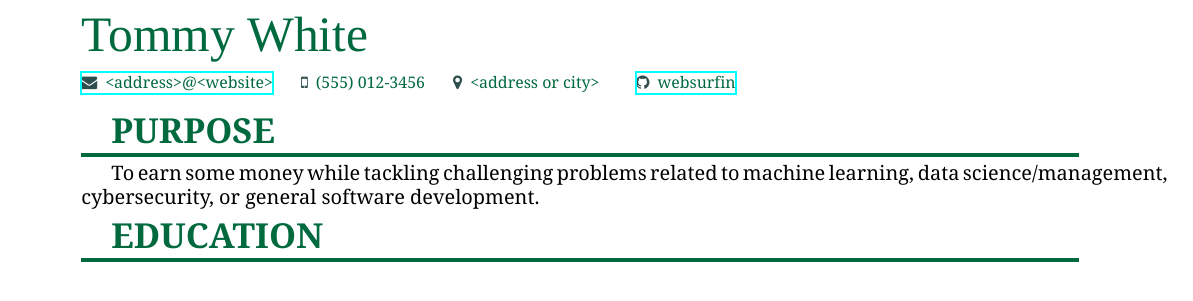
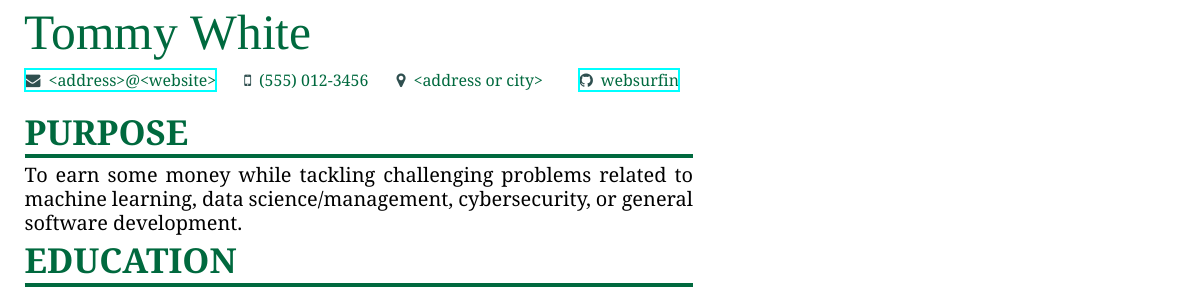
Before and after one commit to websurfin/hire-me, a LaTeX CV (latex/resume/main.tex, which reads latex/resume/resume.cls): part of the page, cut so that both start at the same text. Compiled offline with XeLaTeX; a missing font is replaced by an installed copy or a similar font.

Commit message:
Fixed spacing in resume text

```diff
--- a/latex/resume/main.tex
+++ b/latex/resume/main.tex
@@ -1,5 +1,14 @@
 \documentclass{resume}
-\usepackage[utf8]{inputenc}
+
+\geometry{
+    left=1cm,
+    right=8.8cm,
+    marginparwidth=7cm,
+    marginparsep=1cm,
+    top=1.25cm,
+    bottom=1.25cm,
+    footskip=2\baselineskip
+}
 
 \begin{document}
 
@@ -13,7 +22,9 @@
         % \website{https://tommy-w.com/}
     }
 
+    \begin{fullwidth}
     \makeheader
+    \end{fullwidth}
 
     \resumesection{Purpose} % Customize this when applying to specific companies
     To earn some money while tackling challenging problems related to machine learning, data science/management, cybersecurity, or general software development.
--- a/latex/resume/resume.cls
+++ b/latex/resume/resume.cls
@@ -9,12 +9,12 @@
 \RequirePackage[margin=2cm]{geometry}
 \RequirePackage{fontawesome}
 \RequirePackage{etoolbox}
+\RequirePackage{changepage}
 
 %%% CUSTOMIZE FONTS AND COLORS
 \setmainfont{Droid Serif}
 \setsansfont{Arial}
 \newfontfamily{\titlefont}{Play} % Go is big/kinda clean, arial,
-
 
 % colors
 \definecolor{heading}{HTML}{00693e}
@@ -28,8 +28,12 @@
 \colorlet{body}{body}
 
 
+%%% GENERAL FORMATTING
+\setlength{\parindent}{0pt}
+\newenvironment{fullwidth}{
+    \begin{adjustwidth}{}{\dimexpr-\marginparwidth-\marginparsep\relax}}
+    {\end{adjustwidth}}
 
-%%% GENERAL FORMATTING
 \newcommand{\resumesection}[2][]{
 	\medskip
 	\ifstrequal{#1}{}
@@ -45,13 +49,18 @@
 	{\color{heading}\rule{\linewidth}{2pt}\par}
 }
 
+\newcommand{\resumesubsection}[1]{
+	\smallskip
+	{\color{emphasis}\large\bfseries{#1}\par}
+	\medskip
+}
+
 % customize `\subsection`
 \titleformat{\subsection}
 {\rmfamily\large\raggedright} % serif, less large, left aligned font
 {} % set section label
 {0em} % set section label spacing
 {} % run code before heading
-
 
 
 %%% PERSONAL INFORMATION SECTION
```
